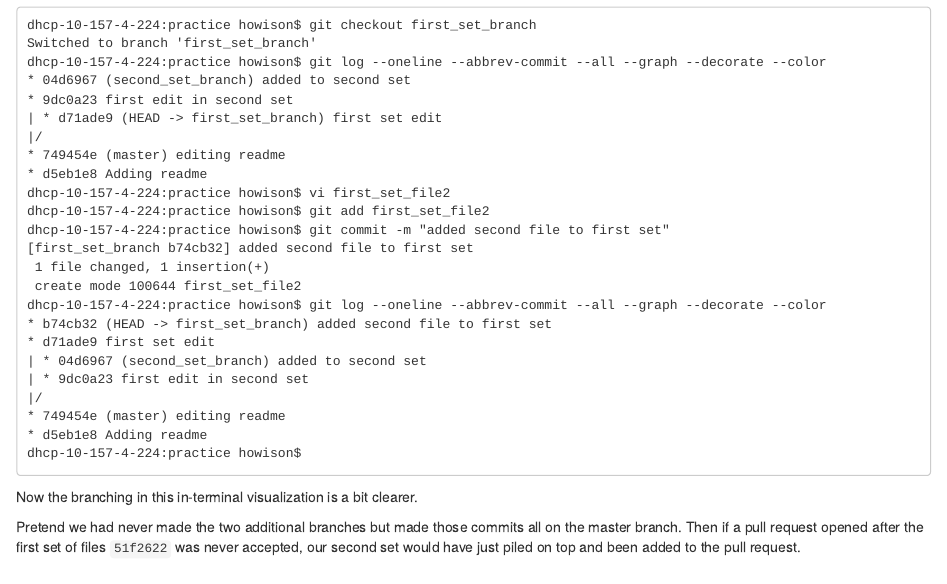
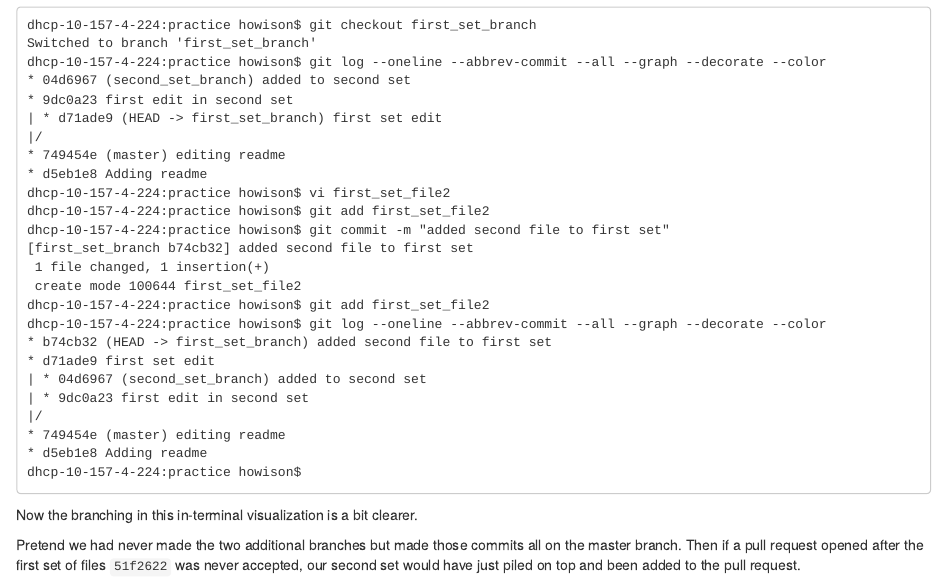
Before and after one commit to victortoday/peer_production_course, an R Markdown document (additional_git_exercises.Rmd): the page in a window 1100 px wide, from 3110 px down. Rendered offline with R 4.5, knitr and Pandoc, with nearby package versions.

Commit message:
Revert "remove extra command"
This reverts commit c1304358c7f371f17d8e22ea3657fb6e4410604a.

```diff
--- a/additional_git_exercises.Rmd
+++ b/additional_git_exercises.Rmd
@@ -178,6 +178,7 @@ dhcp-10-157-4-224:practice howison$ git commit -m "added second file to first se
 [first_set_branch b74cb32] added second file to first set
  1 file changed, 1 insertion(+)
  create mode 100644 first_set_file2
+dhcp-10-157-4-224:practice howison$ git add first_set_file2
 dhcp-10-157-4-224:practice howison$ git log --oneline --abbrev-commit --all --graph --decorate --color
 * b74cb32 (HEAD -> first_set_branch) added second file to first set
 * d71ade9 first set edit
```
